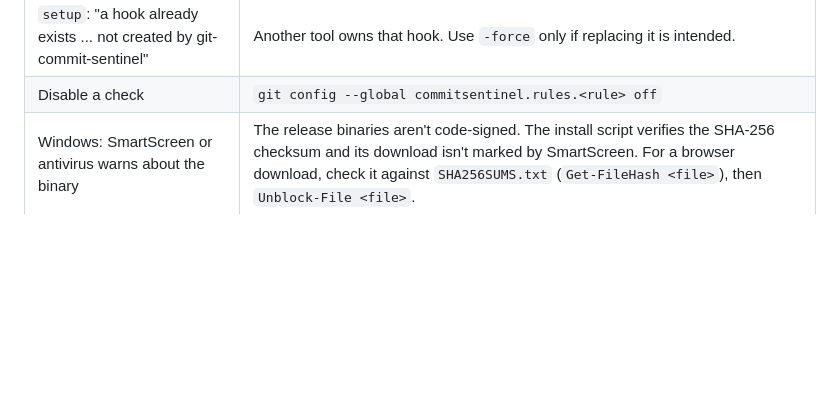
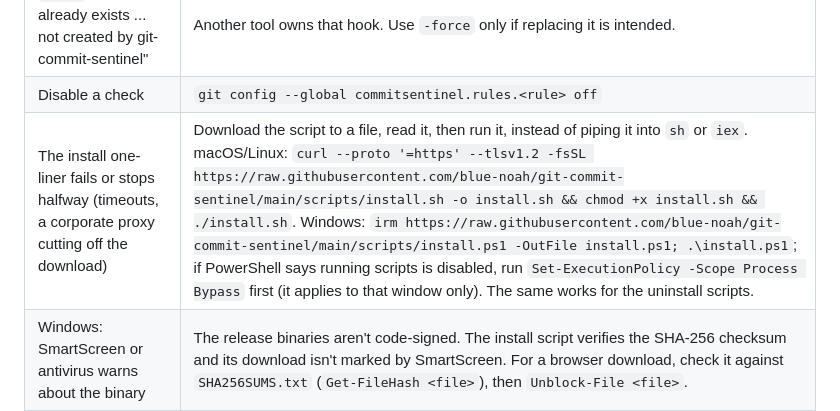
Before and after one commit to blue-noah/git-commit-sentinel, a Markdown page: docs/MANUAL.md, the part around the change. Rendered like a GitHub page; blank space fills up the shorter version.

Commit message:
docs: add troubleshooting entry for install download failures (#38)
Piping the installer into sh or iex runs whatever arrives: a timeout or
a corporate proxy that cuts the response short leaves a failed or
half-run install with no clear cause. The new entry suggests
downloading the script to a file, reading it, and running it
separately, with the commands for sh and PowerShell, including how to
get past PowerShell's default policy that blocks running scripts.

Assisted-by: Claude:claude-opus-5-5

```diff
--- a/docs/MANUAL.md
+++ b/docs/MANUAL.md
@@ -218,5 +218,6 @@ local` inside each of them, or afterwards delete their
 | `setup`: "too old for a global install" | git < 2.9.0 — upgrade, or use `-scope local` per repo. |
 | `setup`: "a hook already exists ... not created by git-commit-sentinel" | Another tool owns that hook. Use `-force` only if replacing it is intended. |
 | Disable a check | `git config --global commitsentinel.rules.<rule> off` |
+| The install one-liner fails or stops halfway (timeouts, a corporate proxy cutting off the download) | Download the script to a file, read it, then run it, instead of piping it into `sh` or `iex`. macOS/Linux: `curl --proto '=https' --tlsv1.2 -fsSL https://raw.githubusercontent.com/blue-noah/git-commit-sentinel/main/scripts/install.sh -o install.sh && chmod +x install.sh && ./install.sh`. Windows: `irm https://raw.githubusercontent.com/blue-noah/git-commit-sentinel/main/scripts/install.ps1 -OutFile install.ps1; .\install.ps1`; if PowerShell says running scripts is disabled, run `Set-ExecutionPolicy -Scope Process Bypass` first (it applies to that window only). The same works for the uninstall scripts. |
 | Windows: SmartScreen or antivirus warns about the binary | The release binaries aren't code-signed. The install script verifies the SHA-256 checksum and its download isn't marked by SmartScreen. For a browser download, check it against `SHA256SUMS.txt` (`Get-FileHash <file>`), then `Unblock-File <file>`. |
 | macOS: "cannot be opened because the developer cannot be verified" | The release binaries aren't signed/notarized. Only affects binaries downloaded via a browser (Gatekeeper quarantines them); `curl`/`wget` downloads and `go install`-built binaries are unaffected. Fix: `xattr -d com.apple.quarantine ./git-commit-sentinel-*-darwin-arm64`, or right-click → Open once. |
```
